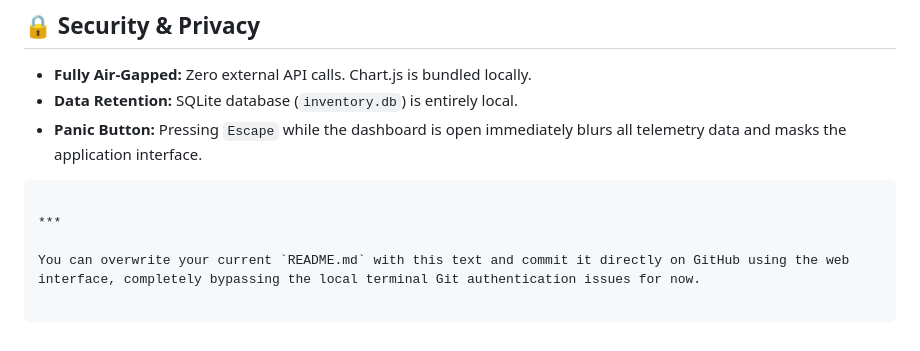
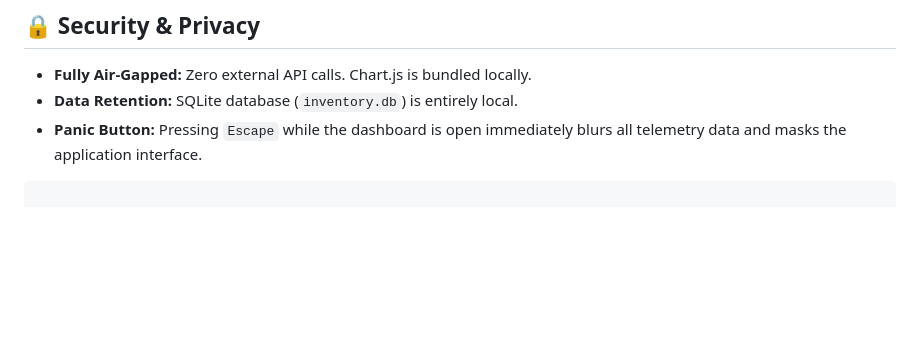
Before and after one commit to ArchKaine/dad-planner, a Markdown page: README.md, the part around the change. Drawn GitHub-style; blank space fills up the shorter version.

Commit message:
Update README.md by removing outdated instructions
Removed instructions for overwriting README.md directly on GitHub.

````diff
--- a/README.md
+++ b/README.md
@@ -101,9 +101,3 @@ WEBKIT_DISABLE_COMPOSITING_MODE=1 python tray_app.py
 * **Panic Button:** Pressing `Escape` while the dashboard is open immediately blurs all telemetry data and masks the application interface.
 
 ```
-
-***
-
-You can overwrite your current `README.md` with this text and commit it directly on GitHub using the web interface, completely bypassing the local terminal Git authentication issues for now.
-
-```
````
